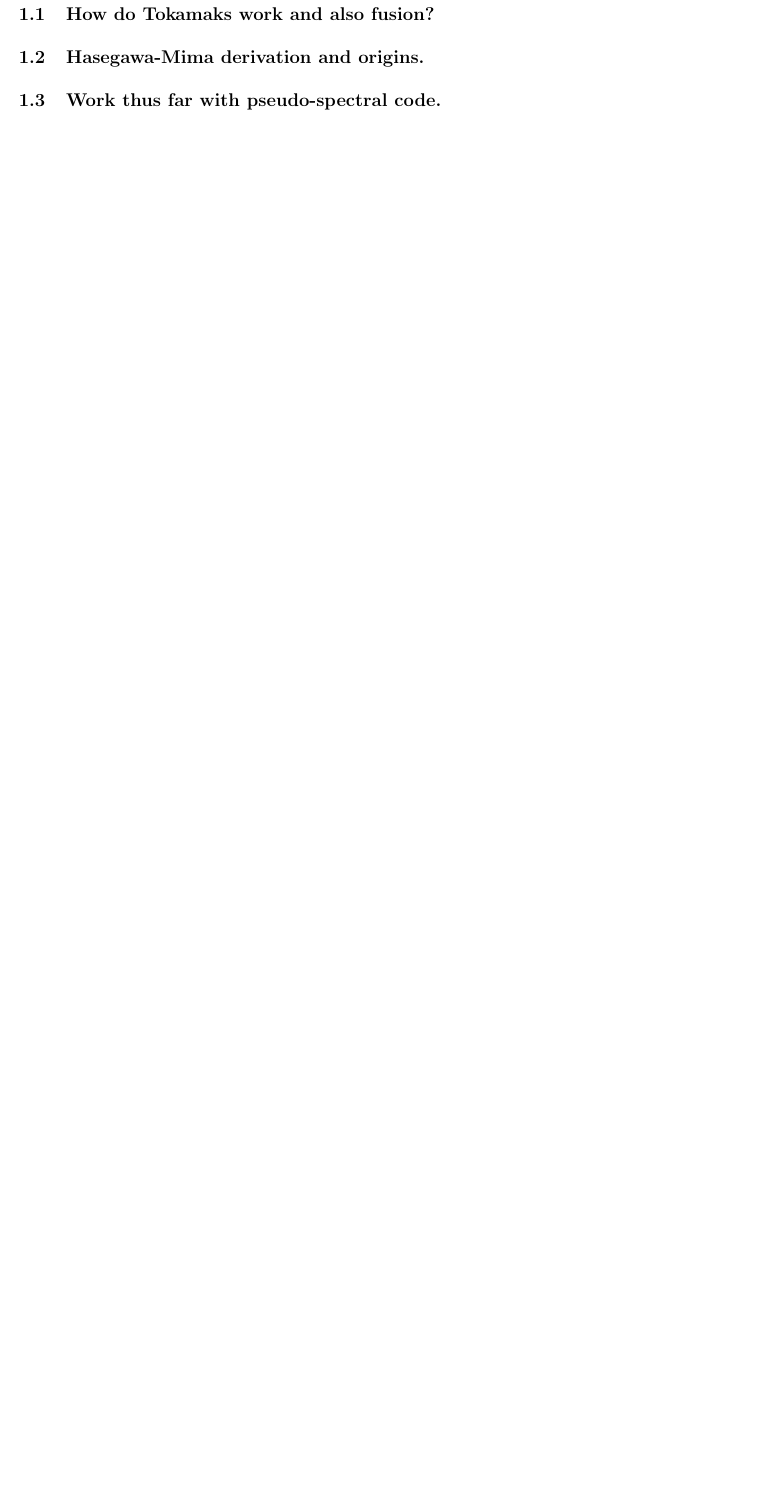
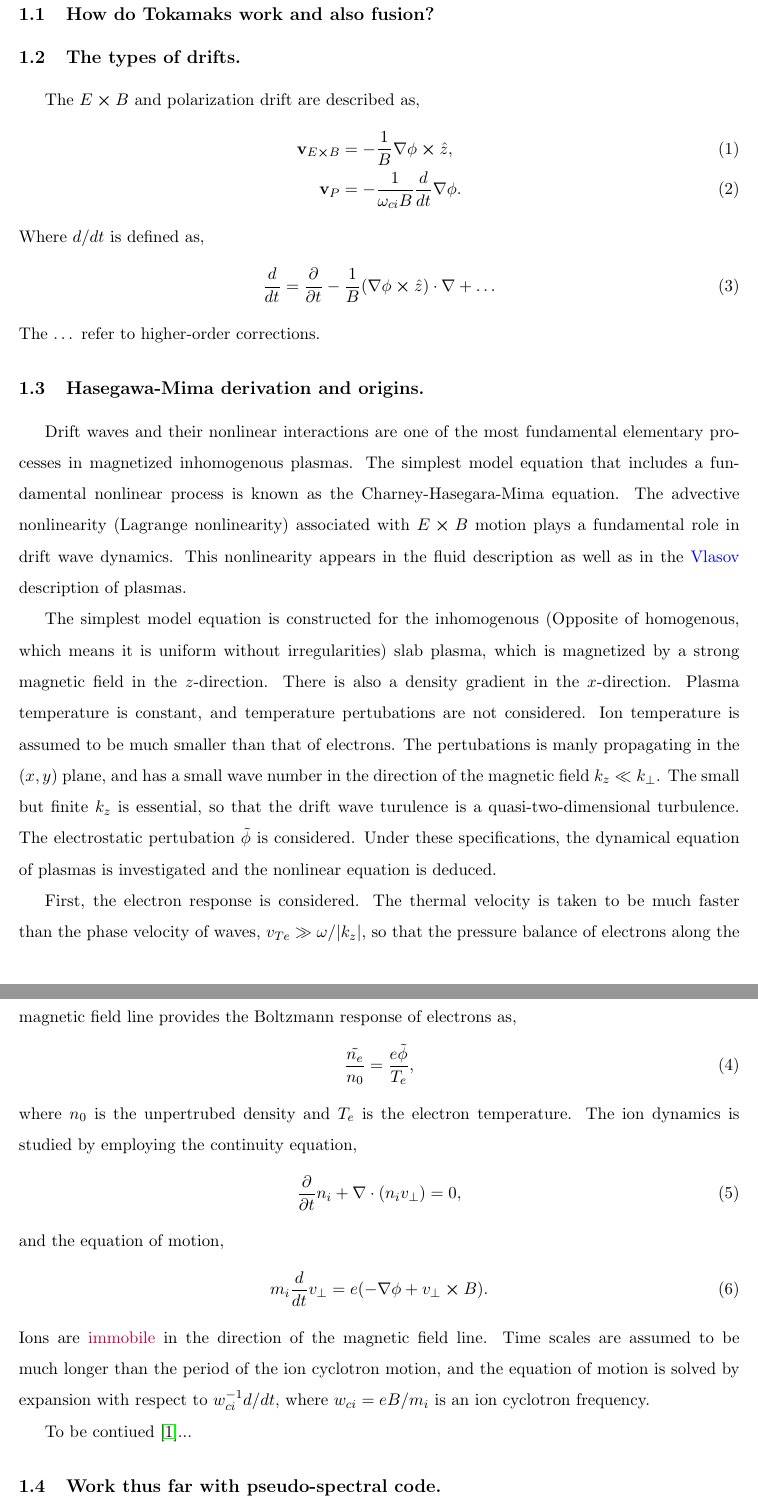
Before and after one commit to rolfram/Notes, a LaTeX document (plasma/main.tex, which reads plasma/february.tex): part of page 5 of 5 before the commit and two parts of pages 5 and 6 of 7 after it, the two joined at a grey line, cut so that both start at the same text, the shorter picture padded with empty space. Compiled offline with pdfLaTeX.

Commit message:
Added stuff to plasma side to think about.

```diff
--- a/plasma/february.tex
+++ b/plasma/february.tex
@@ -2,7 +2,39 @@
 
 \subsection{How do Tokamaks work and also fusion?}
 
+\subsection{The types of drifts.}
+The $E \cross B$ and polarization drift are described as,
+\begin{align}
+	\bold{v}_{E \cross B} &= -\frac{1}{B} \nabla \phi \cross \hat{z}, \\
+	\bold{v}_{P} &= - \frac{1}{\omega_{ci} B} \frac{d}{dt} \nabla \phi.
+\end{align}
+Where $d/dt$ is defined as,
+\begin{align}
+	\frac{d}{dt} = \frac{\partial}{\partial t} - \frac{1}{B} (\nabla \phi \cross \hat{z}) \cdot \nabla + \dots
+\end{align}
+The $\dots$ refer to higher-order corrections.
+
+
 \subsection{Hasegawa-Mima derivation and origins.}
+Drift waves and their nonlinear interactions are one of the most fundamental elementary processes in magnetized inhomogenous plasmas. The simplest model equation that includes a fundamental nonlinear process is known as the Charney-Hasegara-Mima equation. The advective nonlinearity (Lagrange nonlinearity) associated with $E \cross B$ motion plays a fundamental role in drift wave dynamics. This nonlinearity appears in the fluid description as well as in the \textcolor{blue}{Vlasov} description of plasmas.
+
+The simplest model equation is constructed for the inhomogenous (Opposite of homogenous, which means it is uniform without irregularities) slab plasma, which is magnetized by a strong magnetic field in the $z$-direction. There is also a density gradient in the $x$-direction. Plasma temperature is constant, and temperature pertubations are not considered. Ion temperature is assumed to be much smaller than that of electrons. The pertubations is manly propagating in the ($x,y$) plane, and has a small wave number in the direction of the magnetic field $k_z \ll k_{\perp}$. The small but finite $k_z$ is essential, so that the drift wave turulence is a quasi-two-dimensional turbulence. The electrostatic pertubation $\tilde{\phi}$ is considered. Under these specifications, the dynamical equation of plasmas is investigated and the nonlinear equation is deduced.
+
+First, the electron response is considered. The thermal velocity is taken to be much faster than the phase velocity of waves, $v_{Te} \gg \omega/\abs{k_z}$, so that the pressure balance of electrons along the magnetic field line provides the Boltzmann response of electrons as,
+\begin{align}
+	\frac{\tilde{n_e}}{n_0} = \frac{e \tilde{\phi}}{T_e},
+\end{align}
+where $n_0$ is the unpertrubed density and $T_e$ is the electron temperature. The ion dynamics is studied by employing the continuity equation,
+\begin{align}
+	\frac{\partial }{\partial t} n_i + \nabla \cdot (n_i v_{\perp}) = 0,
+\end{align}
+and the equation of motion,
+\begin{align}
+	m_i \frac{d}{d t} v_{\perp} = e (- \nabla \phi + v_{\perp} \cross B).
+\end{align}
+Ions are \textcolor{purple}{immobile} in the direction of the magnetic field line. Time scales are assumed to be much longer than the period of the ion cyclotron motion, and the equation of motion is solved by expansion with respect to $w_{ci}^{-1} d/dt$, where $w_{ci} = eB/m_i$ is an ion cyclotron frequency.
+
+To be contiued \cite{diamond_itoh_itoh_2010}...
 
 \subsection{Work thus far with pseudo-spectral code.}
 
```
Also changed, not shown: fluids/main.tex (+1 -1 lines), plasma/main.tex (+1 -1 lines), plasma/mybib.bib (+2 -0 lines), fluids/main.pdf, plasma/main.pdf (added), plasma/february.tex (6 more changed lines), 3 other files.
